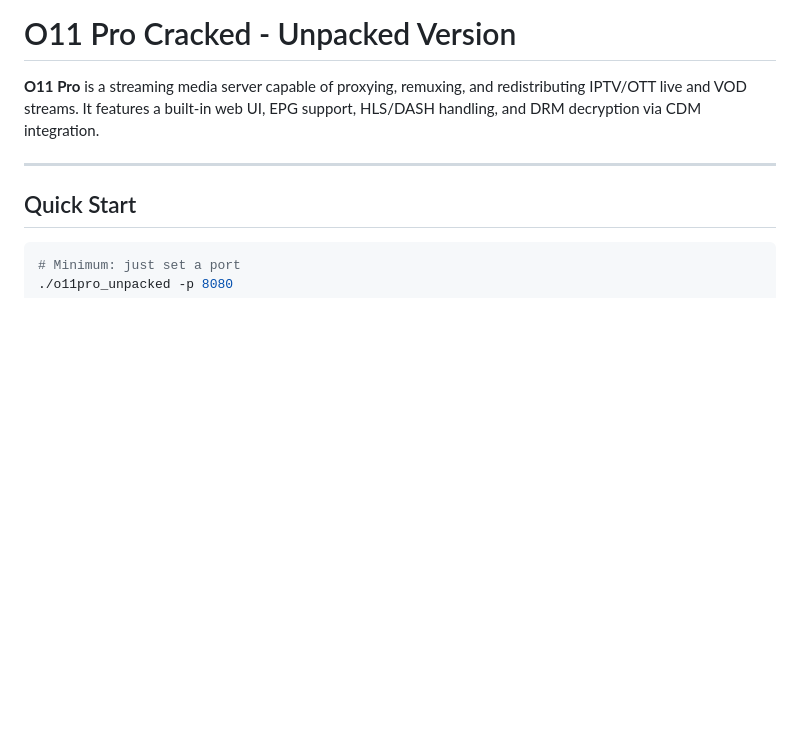
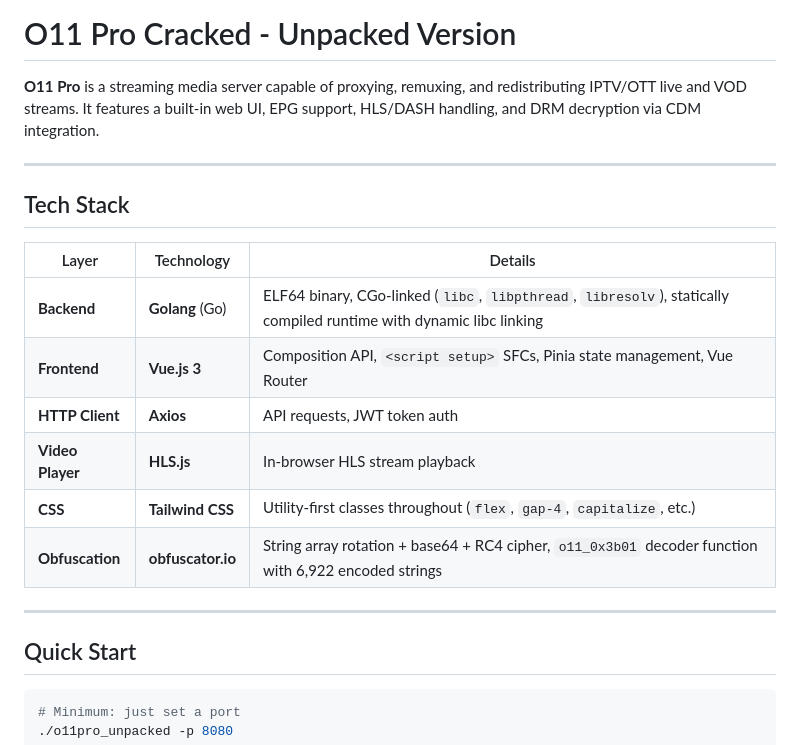
Before and after one commit to Ap0dexMe0/o11pro-unpacked, a Markdown page: README.md, the part around one of its changes. Rendered like a GitHub page; blank space fills up the shorter version.

```diff
--- a/README.md
+++ b/README.md
@@ -1,6 +1,19 @@
 # O11 Pro Cracked - Unpacked Version
 
 **O11 Pro** is a streaming media server capable of proxying, remuxing, and redistributing IPTV/OTT live and VOD streams. It features a built-in web UI, EPG support, HLS/DASH handling, and DRM decryption via CDM integration.
+
+---
+
+## Tech Stack
+
+| Layer | Technology | Details |
+|-------|-----------|---------|
+| **Backend** | **Golang** (Go) | ELF64 binary, CGo-linked (`libc`, `libpthread`, `libresolv`), statically compiled runtime with dynamic libc linking |
+| **Frontend** | **Vue.js 3** | Composition API, `<script setup>` SFCs, Pinia state management, Vue Router |
+| **HTTP Client** | **Axios** | API requests, JWT token auth |
+| **Video Player** | **HLS.js** | In-browser HLS stream playback |
+| **CSS** | **Tailwind CSS** | Utility-first classes throughout (`flex`, `gap-4`, `capitalize`, etc.) |
+| **Obfuscation** | **obfuscator.io** | String array rotation + base64 + RC4 cipher, `o11_0x3b01` decoder function with 6,922 encoded strings |
 
 ---
 
```
Also changed, not shown: other parts of README.md (+69 -13 lines), API.md (added, +115 -0 lines), RE.md (added, +119 -0 lines).
